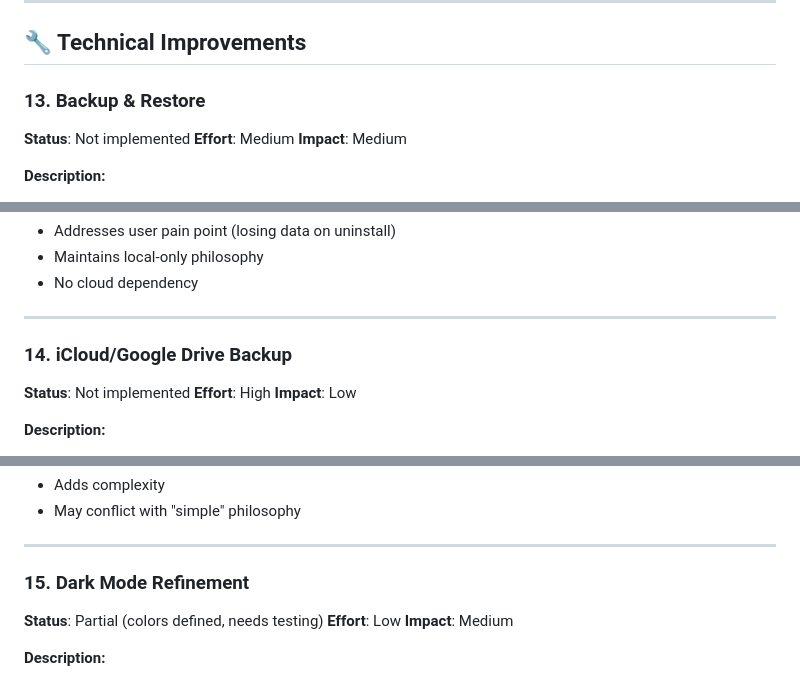
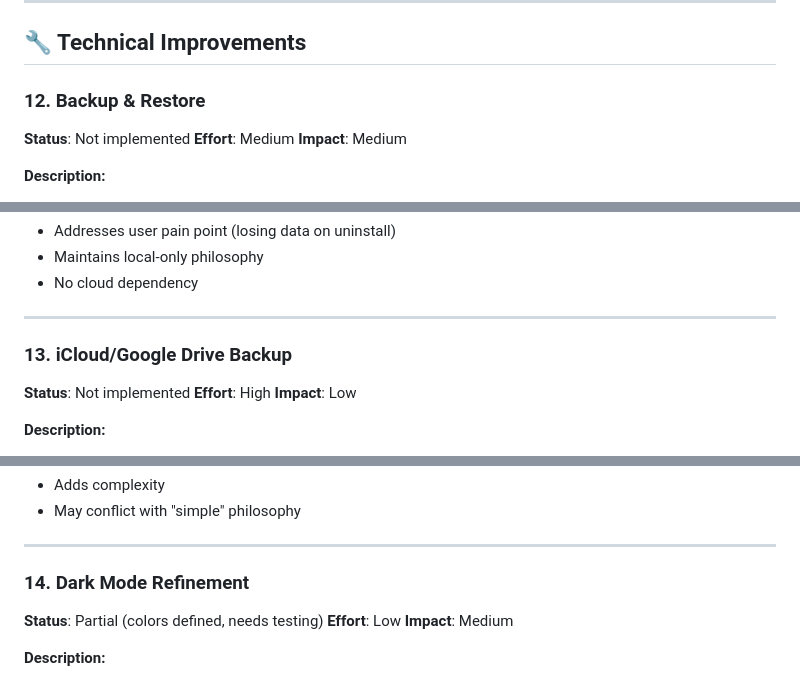
Before and after one commit to Paoapps/KombuTime, a Markdown page: docs/FEATURE_IDEAS.md, 3 parts joined by grey strips. GitHub-like rendering.

```diff
--- a/docs/FEATURE_IDEAS.md
+++ b/docs/FEATURE_IDEAS.md
@@ -168,7 +139,7 @@ This document contains curated feature suggestions that align with KombuTime's m
 
 ## 🔧 Technical Improvements
 
-### 13. Backup & Restore
+### 12. Backup & Restore
 **Status**: Not implemented
 **Effort**: Medium
 **Impact**: Medium
@@ -191,7 +162,7 @@ This document contains curated feature suggestions that align with KombuTime's m
 
 ---
 
-### 14. iCloud/Google Drive Backup
+### 13. iCloud/Google Drive Backup
 **Status**: Not implemented
 **Effort**: High
 **Impact**: Low
@@ -213,7 +184,7 @@ This document contains curated feature suggestions that align with KombuTime's m
 
 ---
 
-### 15. Dark Mode Refinement
+### 14. Dark Mode Refinement
 **Status**: Partial (colors defined, needs testing)
 **Effort**: Low
 **Impact**: Medium
```
Also changed, not shown: other parts of docs/FEATURE_IDEAS.md (+14 -44 lines), docs/FEATURES.md (+10 -0 lines), docs/FEATURE_MIGRATION_PROCESS.md (added, +123 -0 lines).
